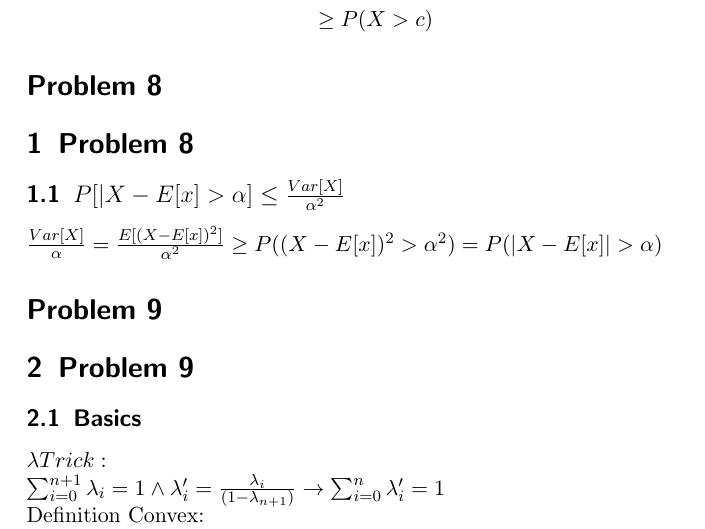
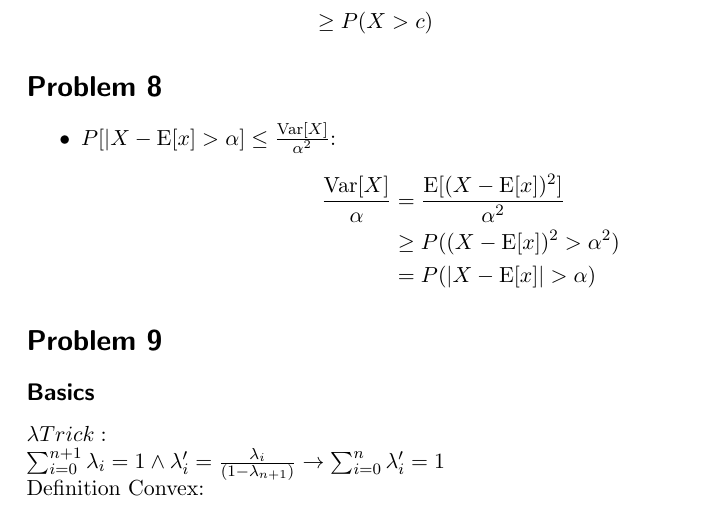
Before and after one commit to da-raf/ml-hw, a LaTeX document (ex1/main.tex, which reads ex1/problems/prob8.tex, ex1/problems/prob9.tex): part of page 7 of 8, cut so that both start at the same text. Compiled offline with pdfLaTeX.

Commit message:
2: adapted problems 8 and 9 to structure

```diff
--- a/ex1/problems/prob8.tex
+++ b/ex1/problems/prob8.tex
@@ -1,3 +1,10 @@
-\section{Problem 8}
-\subsection{$P[|X-E[x]>\alpha] \leq \frac{Var[X]}{\alpha^2}$}
-$\frac{Var[X]}{\alpha} = \frac{E[(X-E[x])^2]}{\alpha^2} \ge P((X-E[x])^2>\alpha^2) = P(|X-E[x]|>\alpha)$
+\begin{itemize}
+\item{$P[|X-\E[x]>\alpha] \leq \frac{\Var[X]}{\alpha^2}$:
+  \begin{align*}
+    \frac{\Var[X]}{\alpha}
+     &= \frac{\E[(X-\E[x])^2]}{\alpha^2} \\
+     &\ge P((X-\E[x])^2>\alpha^2) \\
+     &= P(|X-\E[x]|>\alpha)
+  \end{align*}
+}
+\end{itemize}
--- a/ex1/problems/prob9.tex
+++ b/ex1/problems/prob9.tex
@@ -1,8 +1,6 @@
-\section{Problem 9}
-\subsection{Basics}
+\subsection*{Basics}
 $\lambda Trick:$ \\
 $\sum_{i=0}^{n+1} {\lambda_i} = 1  \wedge \lambda'_i = \frac{\lambda_i}{(1-\lambda_{n+1})} \rightarrow \sum_{i=0}^{n} {\lambda'_i} = 1  $ \\
 Definition Convex: \\
 $\forall x_1, x_2  \forall t \in [0,1]$ $ f(tx_1 + (1-t) x_2) \leq t*f(x_1) +(1-t)*f(x_2) $
-\subsection{Induction}
-\subsubsection{Hypothese}
+\subsection*{Induction}
```
Also changed, not shown: ex1/problems/prob9.tex (5 more changed lines).
